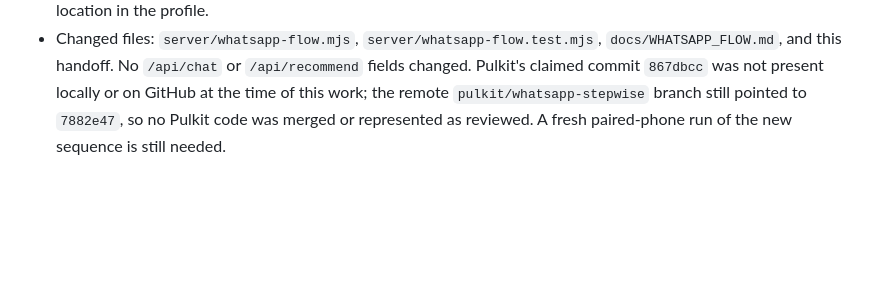
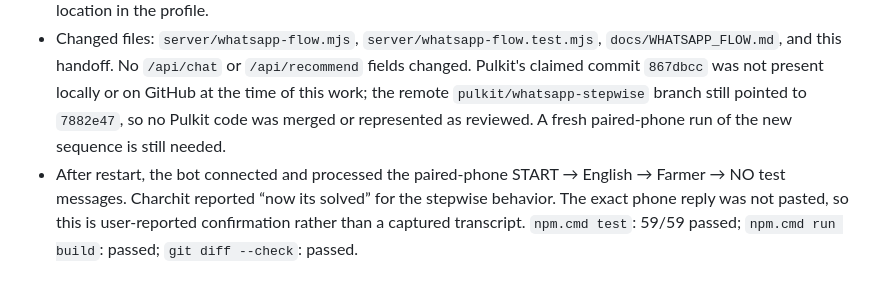
Before and after one commit to CPTECH47/yojana-sahayak, a Markdown page: handoffs/server-integration.md, the part around the change. Drawn GitHub-style; blank space fills up the shorter version.

Commit message:
Record phone confirmation of stepwise flow

```diff
--- a/handoffs/server-integration.md
+++ b/handoffs/server-integration.md
@@ -127,3 +127,4 @@
 - Charchit's paired-phone screenshots showed a farmer NO answer caused an early result listing the remaining questions and PIN request in one long message. `server/whatsapp-flow.mjs` now asks every remaining scheme question one at a time even after a failing answer. Only after the final answer does it render the preliminary cited result. Skipped answers remain reachable with NEXT.
 - The result now asks whether nearby service-centre help is wanted (1 YES / 2 NO). Only YES asks for a PIN or town in the next turn, then returns an unverified Google Maps search and official locator. `YOJANA CSC` remains available directly. This avoids asking for location before the person opts into that optional help. The reply does not store the location in the profile.
 - Changed files: `server/whatsapp-flow.mjs`, `server/whatsapp-flow.test.mjs`, `docs/WHATSAPP_FLOW.md`, and this handoff. No `/api/chat` or `/api/recommend` fields changed. Pulkit's claimed commit `867dbcc` was not present locally or on GitHub at the time of this work; the remote `pulkit/whatsapp-stepwise` branch still pointed to `7882e47`, so no Pulkit code was merged or represented as reviewed. A fresh paired-phone run of the new sequence is still needed.
+- After restart, the bot connected and processed the paired-phone START → English → Farmer → NO test messages. Charchit reported “now its solved” for the stepwise behavior. The exact phone reply was not pasted, so this is user-reported confirmation rather than a captured transcript. `npm.cmd test`: 59/59 passed; `npm.cmd run build`: passed; `git diff --check`: passed.
```
